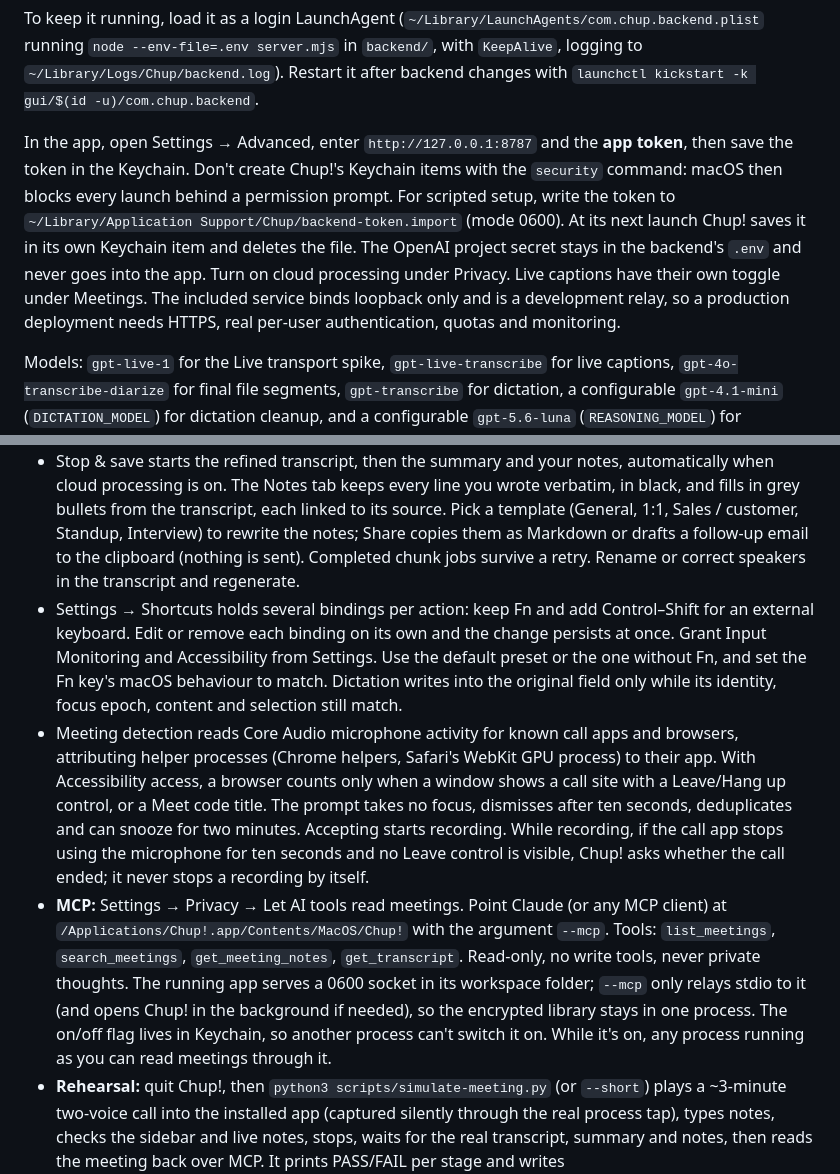
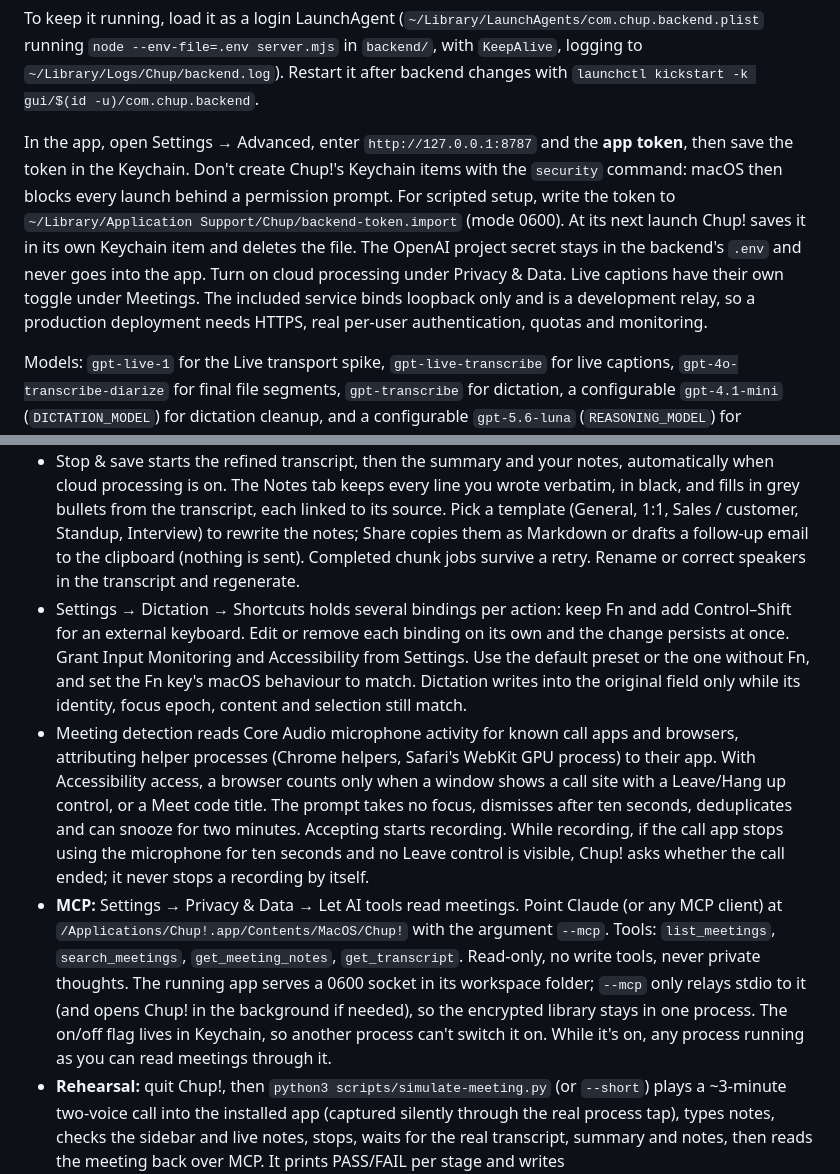
Before and after one commit to Kunba-Labs/chup, a Markdown page: README.md, 2 parts joined by grey strips. GitHub-like rendering.

Commit message:
Docs: settings paths follow the six-section layout
Co-Authored-By: Claude Opus 5.5 <noreply@anthropic.com>
Claude-Session: https://claude.ai/code/session_01WyNtSPbon7zdP4o1KWmkwK

```diff
--- a/README.md
+++ b/README.md
@@ -79,7 +79,7 @@ npm start
 
 To keep it running, load it as a login LaunchAgent (`~/Library/LaunchAgents/com.chup.backend.plist` running `node --env-file=.env server.mjs` in `backend/`, with `KeepAlive`, logging to `~/Library/Logs/Chup/backend.log`). Restart it after backend changes with `launchctl kickstart -k gui/$(id -u)/com.chup.backend`.
 
-In the app, open Settings → Advanced, enter `http://127.0.0.1:8787` and the **app token**, then save the token in the Keychain. Don't create Chup!'s Keychain items with the `security` command: macOS then blocks every launch behind a permission prompt. For scripted setup, write the token to `~/Library/Application Support/Chup/backend-token.import` (mode 0600). At its next launch Chup! saves it in its own Keychain item and deletes the file. The OpenAI project secret stays in the backend's `.env` and never goes into the app. Turn on cloud processing under Privacy. Live captions have their own toggle under Meetings. The included service binds loopback only and is a development relay, so a production deployment needs HTTPS, real per-user authentication, quotas and monitoring.
+In the app, open Settings → Advanced, enter `http://127.0.0.1:8787` and the **app token**, then save the token in the Keychain. Don't create Chup!'s Keychain items with the `security` command: macOS then blocks every launch behind a permission prompt. For scripted setup, write the token to `~/Library/Application Support/Chup/backend-token.import` (mode 0600). At its next launch Chup! saves it in its own Keychain item and deletes the file. The OpenAI project secret stays in the backend's `.env` and never goes into the app. Turn on cloud processing under Privacy & Data. Live captions have their own toggle under Meetings. The included service binds loopback only and is a development relay, so a production deployment needs HTTPS, real per-user authentication, quotas and monitoring.
 
 Models: `gpt-live-1` for the Live transport spike, `gpt-live-transcribe` for live captions, `gpt-4o-transcribe-diarize` for final file segments, `gpt-transcribe` for dictation, a configurable `gpt-4.1-mini` (`DICTATION_MODEL`) for dictation cleanup, and a configurable `gpt-5.6-luna` (`REASONING_MODEL`) for summaries, questions and selected-text edits. Plain dictation cleanup is one model call followed by a local check: numbers, negation, names and wording must come from what was said, or the plain transcript is kept. The names and contracts were checked against the current official documentation. No account-level requests were made here. See [API research](docs/API-RESEARCH.md).
 
@@ -88,9 +88,9 @@ Models: `gpt-live-1` for the Live transport spike, `gpt-live-transcribe` for liv
 - Create a meeting note. Type notes and every write commits immediately. Record opens a picker for the microphone alone or a specific application. Tell the participants. Pause does not mute the conference app.
 - While recording, a floating notes sidebar (hidden from screen sharing) holds your notepad, the last few live transcript lines (sent at speech pauses, 3–8 s chunks, reconnecting if the session drops) and live AI notes that build up about once a minute. Live captions and live notes are on by default and need cloud processing.
 - Stop & save starts the refined transcript, then the summary and your notes, automatically when cloud processing is on. The Notes tab keeps every line you wrote verbatim, in black, and fills in grey bullets from the transcript, each linked to its source. Pick a template (General, 1:1, Sales / customer, Standup, Interview) to rewrite the notes; Share copies them as Markdown or drafts a follow-up email to the clipboard (nothing is sent). Completed chunk jobs survive a retry. Rename or correct speakers in the transcript and regenerate.
-- Settings → Shortcuts holds several bindings per action: keep Fn and add Control–Shift for an external keyboard. Edit or remove each binding on its own and the change persists at once. Grant Input Monitoring and Accessibility from Settings. Use the default preset or the one without Fn, and set the Fn key's macOS behaviour to match. Dictation writes into the original field only while its identity, focus epoch, content and selection still match.
+- Settings → Dictation → Shortcuts holds several bindings per action: keep Fn and add Control–Shift for an external keyboard. Edit or remove each binding on its own and the change persists at once. Grant Input Monitoring and Accessibility from Settings. Use the default preset or the one without Fn, and set the Fn key's macOS behaviour to match. Dictation writes into the original field only while its identity, focus epoch, content and selection still match.
 - Meeting detection reads Core Audio microphone activity for known call apps and browsers, attributing helper processes (Chrome helpers, Safari's WebKit GPU process) to their app. With Accessibility access, a browser counts only when a window shows a call site with a Leave/Hang up control, or a Meet code title. The prompt takes no focus, dismisses after ten seconds, deduplicates and can snooze for two minutes. Accepting starts recording. While recording, if the call app stops using the microphone for ten seconds and no Leave control is visible, Chup! asks whether the call ended; it never stops a recording by itself.
-- **MCP:** Settings → Privacy → Let AI tools read meetings. Point Claude (or any MCP client) at `/Applications/Chup!.app/Contents/MacOS/Chup!` with the argument `--mcp`. Tools: `list_meetings`, `search_meetings`, `get_meeting_notes`, `get_transcript`. Read-only, no write tools, never private thoughts. The running app serves a 0600 socket in its workspace folder; `--mcp` only relays stdio to it (and opens Chup! in the background if needed), so the encrypted library stays in one process. The on/off flag lives in Keychain, so another process can't switch it on. While it's on, any process running as you can read meetings through it.
+- **MCP:** Settings → Privacy & Data → Let AI tools read meetings. Point Claude (or any MCP client) at `/Applications/Chup!.app/Contents/MacOS/Chup!` with the argument `--mcp`. Tools: `list_meetings`, `search_meetings`, `get_meeting_notes`, `get_transcript`. Read-only, no write tools, never private thoughts. The running app serves a 0600 socket in its workspace folder; `--mcp` only relays stdio to it (and opens Chup! in the background if needed), so the encrypted library stays in one process. The on/off flag lives in Keychain, so another process can't switch it on. While it's on, any process running as you can read meetings through it.
 - **Rehearsal:** quit Chup!, then `python3 scripts/simulate-meeting.py` (or `--short`) plays a ~3-minute two-voice call into the installed app (captured silently through the real process tap), types notes, checks the sidebar and live notes, stops, waits for the real transcript, summary and notes, then reads the meeting back over MCP. It prints PASS/FAIL per stage and writes `.artifacts/simulation/report.json`. It makes billable backend calls and adds a "Simulated meeting" to your library. It refuses to run while Chup! is open.
 - Ask a meeting a question in private text. Proposed note writes are shown before they land. Save commits with a request ID and an expected version, and Undo never overwrites newer edits.
 
```
Also changed, not shown: docs/MANUAL-TESTS.md (+1 -1 lines), docs/SETUP.md (+9 -9 lines).
